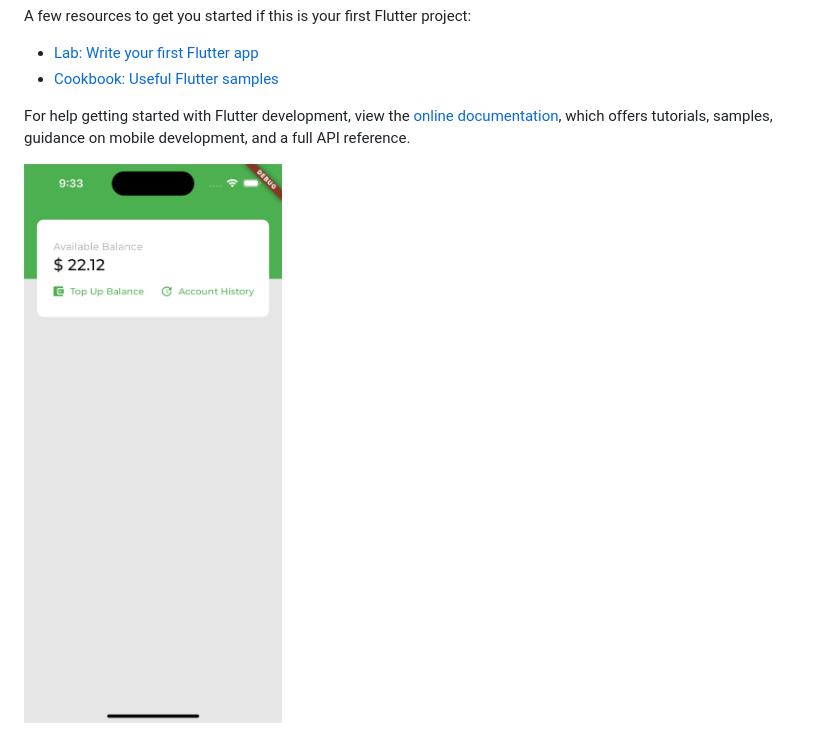
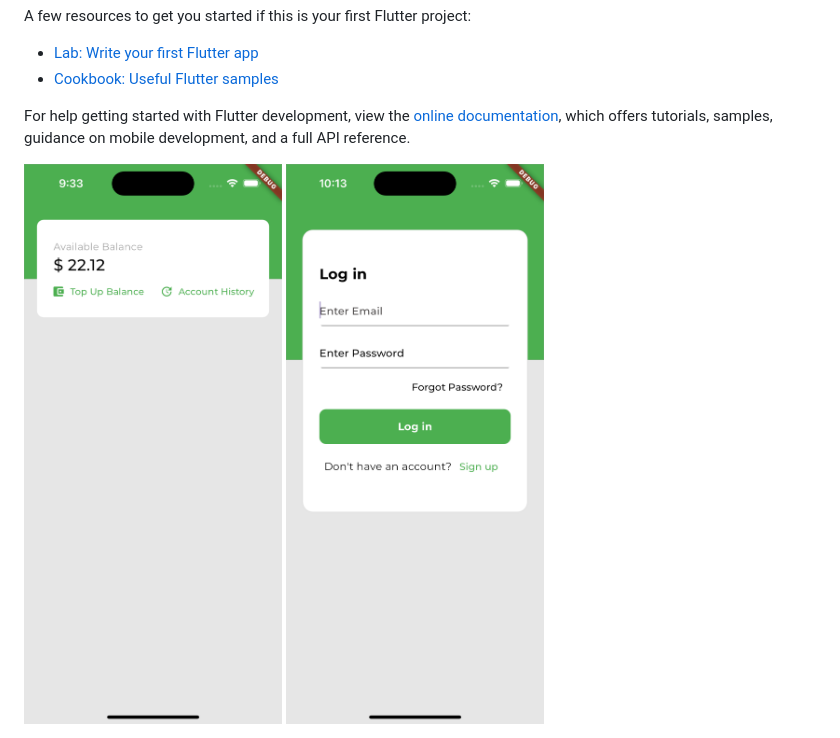
Before and after one commit to kristoff2016/flutter-muynaak, a Markdown page: README.md, the part around the change. Drawn GitHub-style; pictures changed too: login.png (added).

Commit message:
feat: login screen

```diff
--- a/README.md
+++ b/README.md
@@ -17,3 +17,5 @@ samples, guidance on mobile development, and a full API reference.
 
 
 <img src="./image.png" alt="Project Logo" width="auto" height="600">
+
+<img src="./login.png" alt="Project Logo" width="auto" height="600">
```
Also changed, not shown: flutter_01.png (added), 2 other files.
